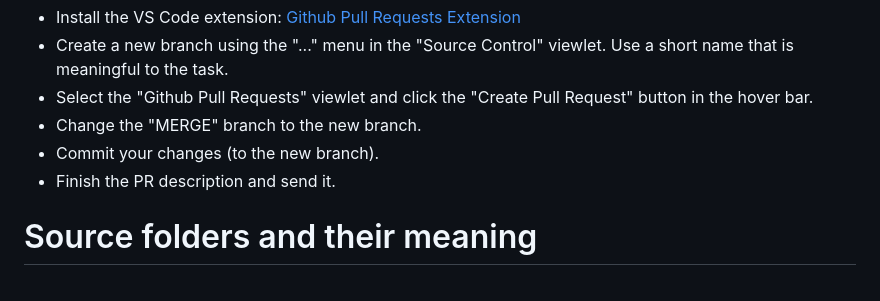
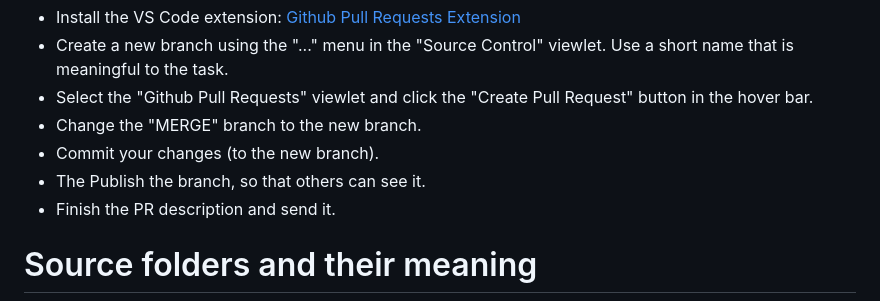
Before and after one commit to PySheets/pysheets, a Markdown page: README.md, the part around the change. GitHub-like rendering.

Commit message:
Update PR instructions

```diff
--- a/README.md
+++ b/README.md
@@ -70,6 +70,7 @@ Follow these steps (based on [Gitkraken](https://www.gitkraken.com/blog/vs-code-
  - Select the "Github Pull Requests" viewlet and click the "Create Pull Request" button in the hover bar.
  - Change the "MERGE" branch to the new branch.
  - Commit your changes (to the new branch).
+ - The Publish the branch, so that others can see it.
  - Finish the PR description and send it.
 
 
```
